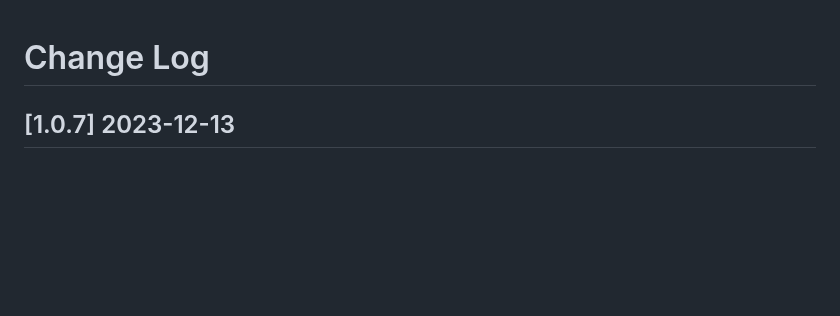
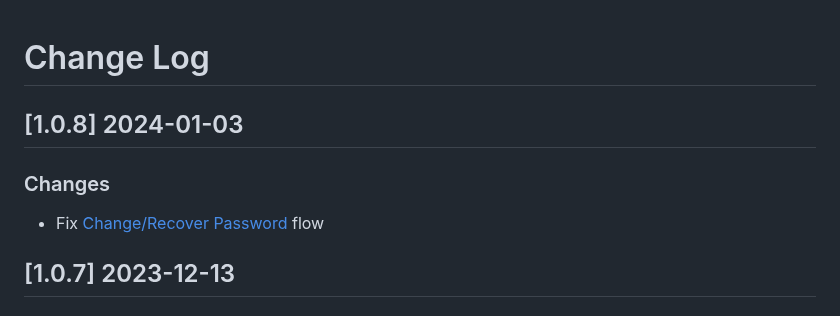
Before and after one commit to app-generator/rocket-django, a Markdown page: CHANGELOG.md, the part around the change. Drawn GitHub-style; blank space fills up the shorter version.

Commit message:
Release v1.0.8

```diff
--- a/CHANGELOG.md
+++ b/CHANGELOG.md
@@ -1,4 +1,9 @@
 # Change Log
+
+## [1.0.8] 2024-01-03
+### Changes
+
+- Fix [Change/Recover Password](https://rocket-django.onrender.com/users/password-reset/) flow
 
 ## [1.0.7] 2023-12-13
 ### Changes
```
